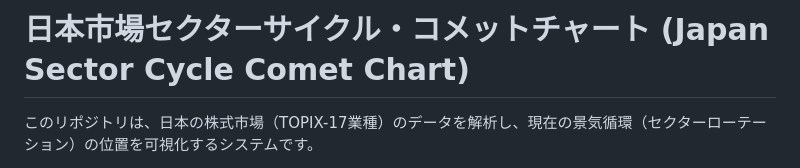
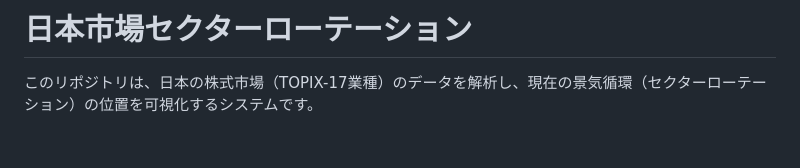
Before and after one commit to skr-works/sector-rotation-chart, a Markdown page: README.md, the part around the change. Rendered like a GitHub page; blank space fills up the shorter version.

```diff
--- a/README.md
+++ b/README.md
@@ -1,5 +1,4 @@
-# 日本市場セクターサイクル・コメットチャート (Japan Sector Cycle Comet Chart)
-
+# 日本市場セクターローテーション
 このリポジトリは、日本の株式市場（TOPIX-17業種）のデータを解析し、現在の景気循環（セクターローテーション）の位置を可視化するシステムです。
 
 GitHub Actionsを用いて毎日自動で計算を行い、生成されたチャートをGitHub Pagesでホストし、WordPressの固定ページに埋め込み更新を行います。
```
